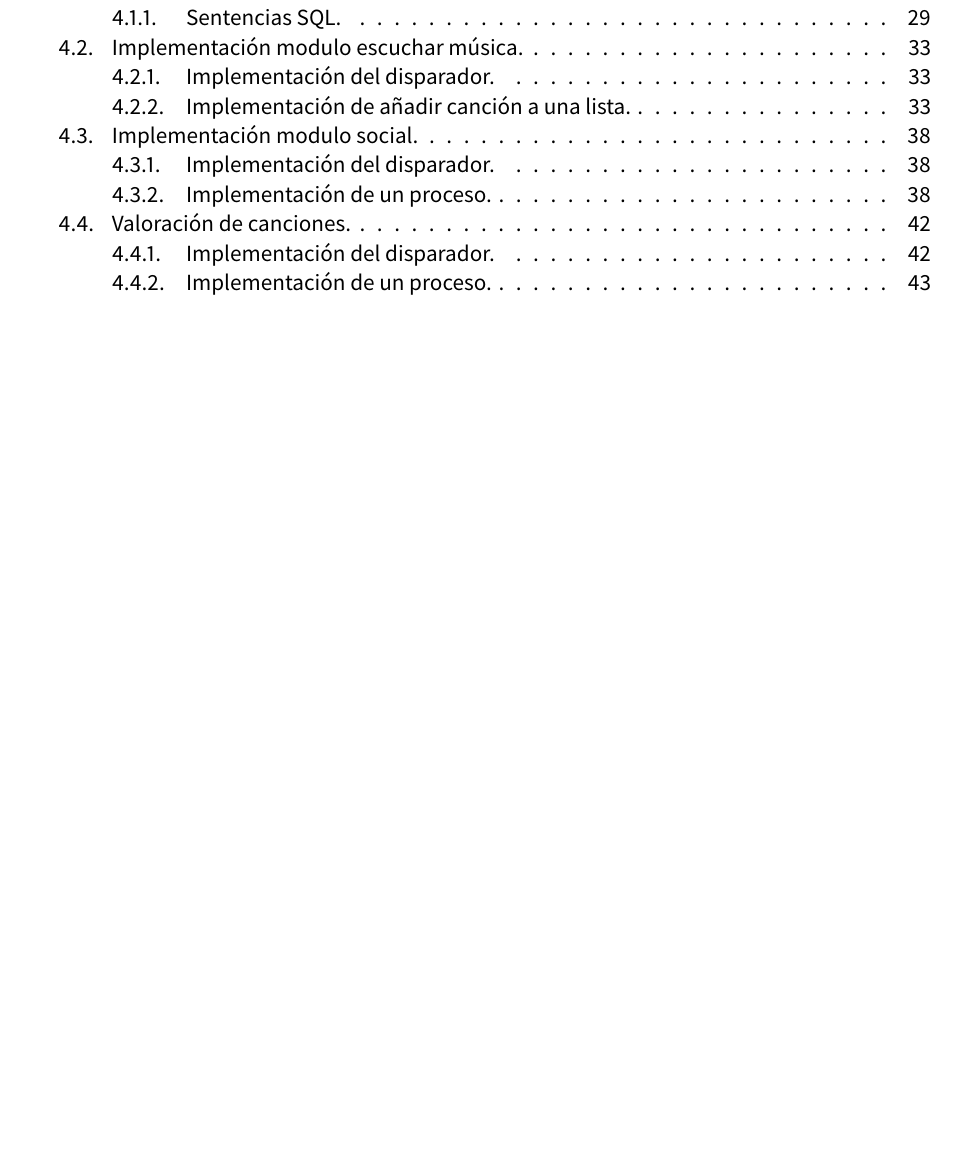
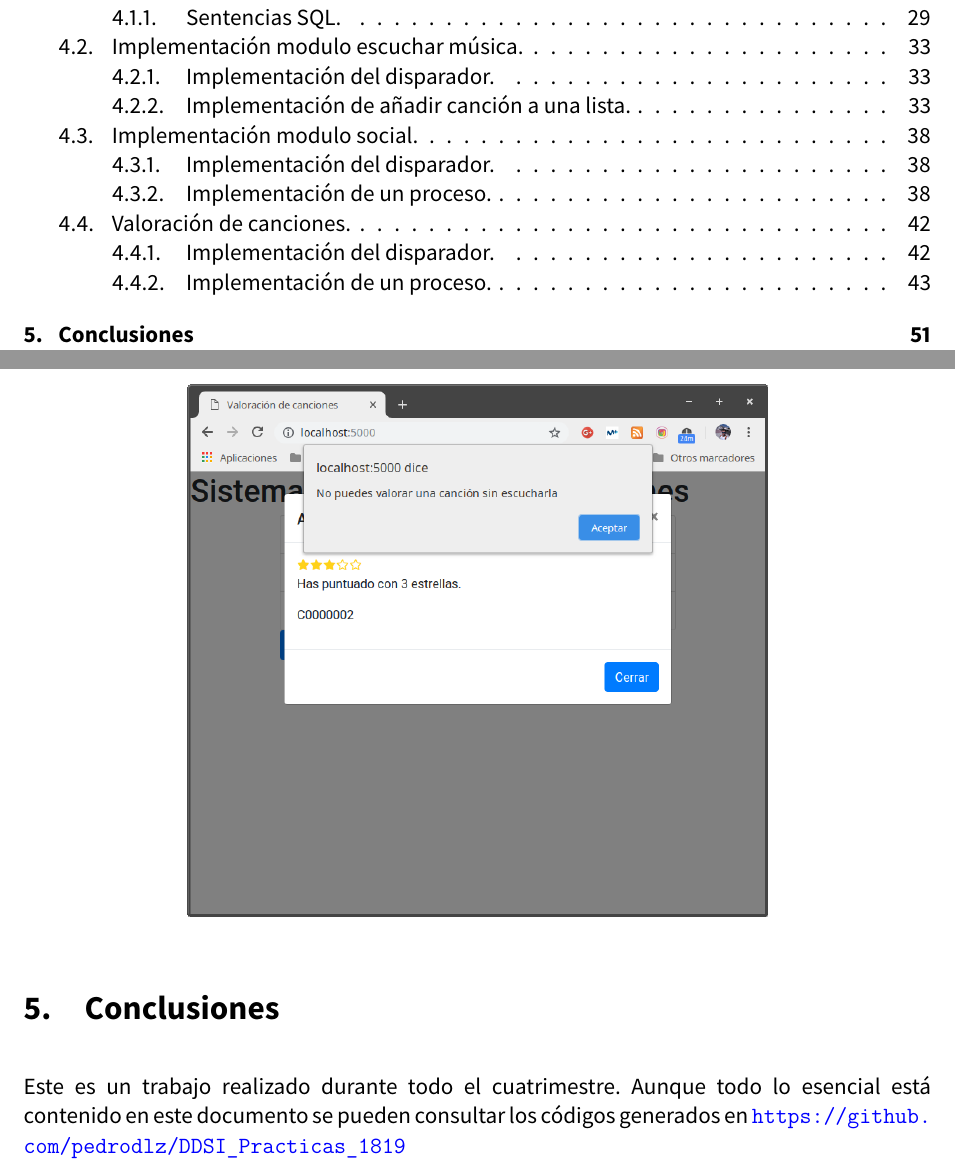
Before and after one commit to pedrodlz/DDSI_Practicas_1819, a LaTeX document (practicas.tex): part of page 2 of 52 before the commit and two parts of pages 2 and 52 of 52 after it, the two joined at a grey line, cut so that both start at the same text, the shorter picture padded with empty space. The pictures show the PDF file practicas.pdf that the author committed with the source.

Commit message:
Añadido enlace al repo en el PDF, release final

```diff
--- a/practicas.tex
+++ b/practicas.tex
@@ -1211,5 +1211,6 @@ Para actualizar las valoraciones de cada canción después de que se haya añadi
 \includegraphics[scale=0.40]{implementaciones/implementacion_javier/imagenes/no_escuchada.png}
 \end{figure}
 
-
+\section{Conclusiones}
+Este es un trabajo realizado durante todo el cuatrimestre. Aunque todo lo esencial está contenido en este documento se pueden consultar los códigos generados en \url{https://github.com/pedrodlz/DDSI_Practicas_1819}
 \end{document}
```
Also changed, not shown: practicas.pdf.
